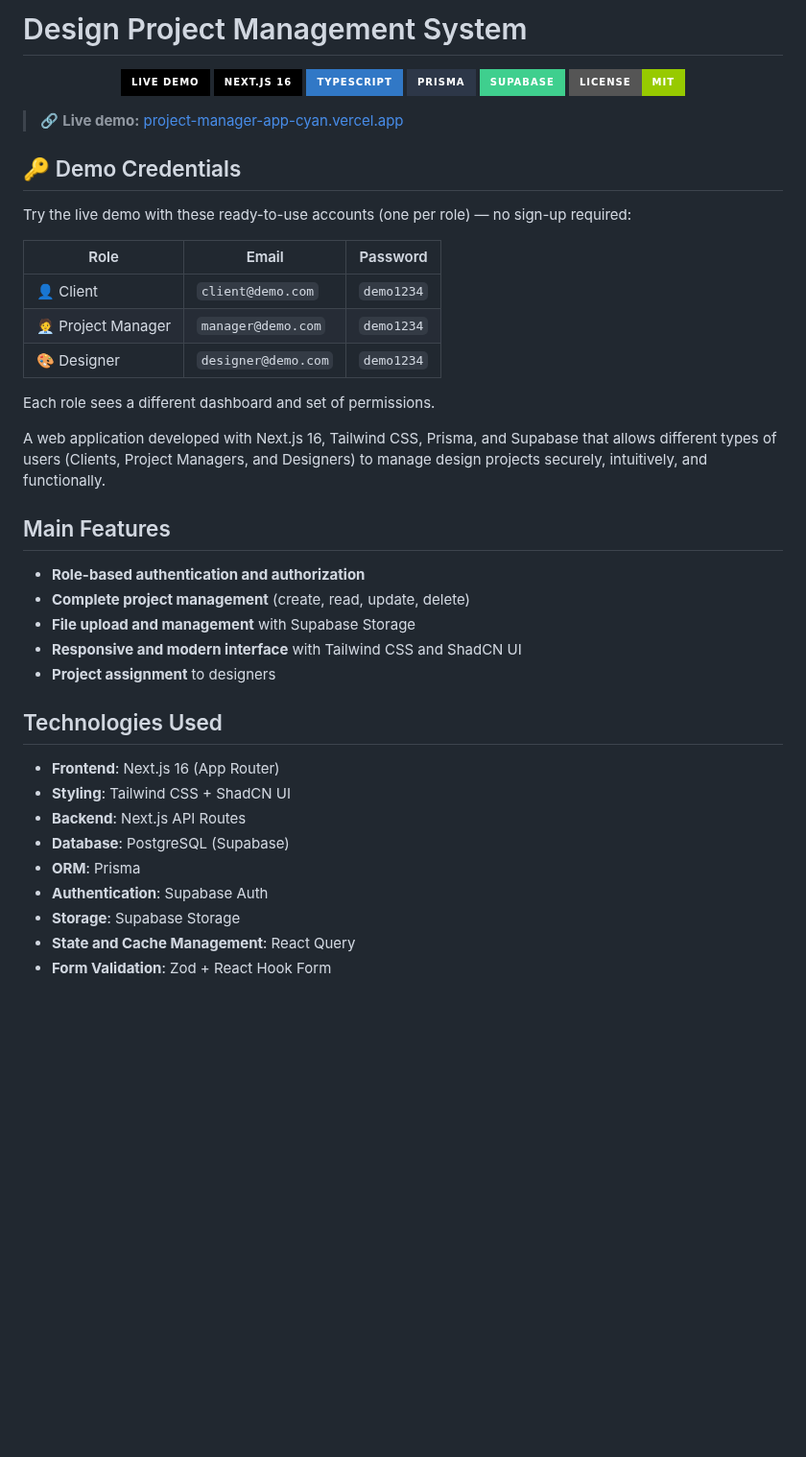
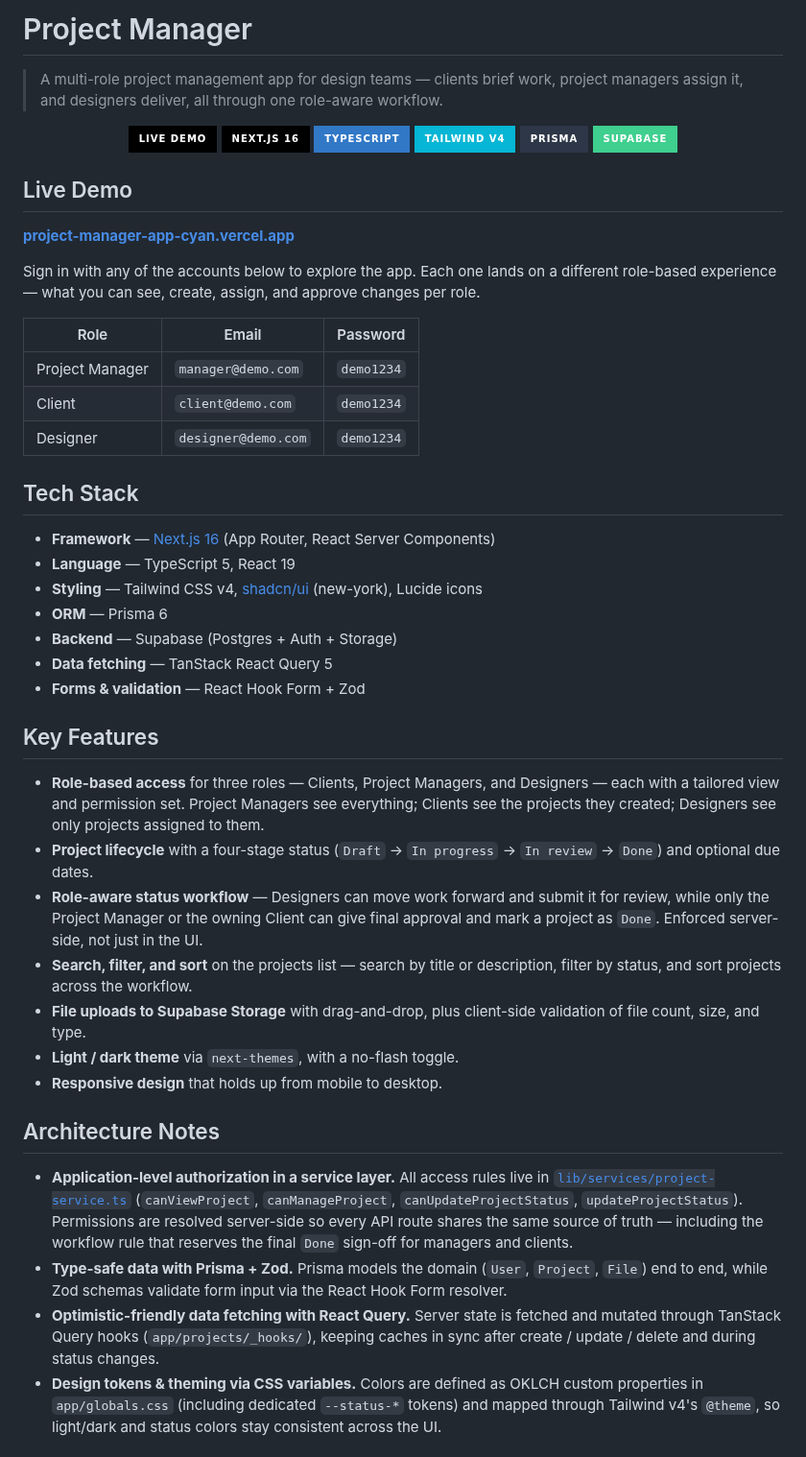
Before and after one commit to reiorozco/project-manager-app, a Markdown page: README.md, the part around one of its changes. Shown at 96% size. Rendered like a GitHub page; badges without logos; blank space fills up the shorter version.

```diff
--- a/README.md
+++ b/README.md
@@ -1,47 +1,52 @@
-# Design Project Management System
+# Project Manager
+
+> A multi-role project management app for design teams — clients brief work, project managers assign it, and designers deliver, all through one role-aware workflow.
 
 <p align="center">
   <a href="https://project-manager-app-cyan.vercel.app"><img src="https://img.shields.io/badge/Live_Demo-000?style=for-the-badge&logo=vercel&logoColor=white" alt="Live Demo"/></a>
-  <img src="https://img.shields.io/badge/Next.js_16-000?style=for-the-badge&logo=nextdotjs&logoColor=white"/>
-  <img src="https://img.shields.io/badge/TypeScript-3178C6?style=for-the-badge&logo=typescript&logoColor=white"/>
-  <img src="https://img.shields.io/badge/Prisma-2D3748?style=for-the-badge&logo=prisma&logoColor=white"/>
-  <img src="https://img.shields.io/badge/Supabase-3FCF8E?style=for-the-badge&logo=supabase&logoColor=white"/>
-  <img src="https://img.shields.io/badge/license-MIT-green?style=for-the-badge"/>
+  <img src="https://img.shields.io/badge/Next.js_16-000?style=for-the-badge&logo=nextdotjs&logoColor=white" alt="Next.js 16"/>
+  <img src="https://img.shields.io/badge/TypeScript-3178C6?style=for-the-badge&logo=typescript&logoColor=white" alt="TypeScript"/>
+  <img src="https://img.shields.io/badge/Tailwind_v4-06B6D4?style=for-the-badge&logo=tailwindcss&logoColor=white" alt="Tailwind CSS v4"/>
+  <img src="https://img.shields.io/badge/Prisma-2D3748?style=for-the-badge&logo=prisma&logoColor=white" alt="Prisma"/>
+  <img src="https://img.shields.io/badge/Supabase-3FCF8E?style=for-the-badge&logo=supabase&logoColor=white" alt="Supabase"/>
 </p>
 
-> 🔗 **Live demo:** [project-manager-app-cyan.vercel.app](https://project-manager-app-cyan.vercel.app)
+## Live Demo
 
-## 🔑 Demo Credentials
+**[project-manager-app-cyan.vercel.app](https://project-manager-app-cyan.vercel.app)**
 
-Try the live demo with these ready-to-use accounts (one per role) — no sign-up required:
+Sign in with any of the accounts below to explore the app. Each one lands on a different role-based experience — what you can see, create, assign, and approve changes per role.
 
 | Role | Email | Password |
 |------|-------|----------|
-| 👤 Client | `client@demo.com` | `demo1234` |
-| 🧑‍💼 Project Manager | `manager@demo.com` | `demo1234` |
-| 🎨 Designer | `designer@demo.com` | `demo1234` |
+| Project Manager | `manager@demo.com` | `demo1234` |
+| Client | `client@demo.com` | `demo1234` |
+| Designer | `designer@demo.com` | `demo1234` |
 
-Each role sees a different dashboard and set of permissions.
+## Tech Stack
 
-A web application developed with Next.js 16, Tailwind CSS, Prisma, and Supabase that allows different types of users (Clients, Project Managers, and Designers) to manage design projects securely, intuitively, and functionally.
+- **Framework** — [Next.js 16](https://nextjs.org/) (App Router, React Server Components)
+- **Language** — TypeScript 5, React 19
+- **Styling** — Tailwind CSS v4, [shadcn/ui](https://ui.shadcn.com/) (new-york), Lucide icons
+- **ORM** — Prisma 6
+- **Backend** — Supabase (Postgres + Auth + Storage)
+- **Data fetching** — TanStack React Query 5
+- **Forms & validation** — React Hook Form + Zod
 
-## Main Features
+## Key Features
 
-- **Role-based authentication and authorization**
-- **Complete project management** (create, read, update, delete)
-- **File upload and management** with Supabase Storage
-- **Responsive and modern interface** with Tailwind CSS and ShadCN UI
-- **Project assignment** to designers
+- **Role-based access** for three roles — Clients, Project Managers, and Designers — each with a tailored view and permission set. Project Managers see everything; Clients see the projects they created; Designers see only projects assigned to them.
+- **Project lifecycle** with a four-stage status (`Draft` → `In progress` → `In review` → `Done`) and optional due dates.
+- **Role-aware status workflow** — Designers can move work forward and submit it for review, while only the Project Manager or the owning Client can give final approval and mark a project as `Done`. Enforced server-side, not just in the UI.
+- **Search, filter, and sort** on the projects list — search by title or description, filter by status, and sort projects across the workflow.
+- **File uploads to Supabase Storage** with drag-and-drop, plus client-side validation of file count, size, and type.
+- **Light / dark theme** via `next-themes`, with a no-flash toggle.
+- **Responsive design** that holds up from mobile to desktop.
 
-## Technologies Used
+## Architecture Notes
 
-- **Frontend**: Next.js 16 (App Router)
-- **Styling**: Tailwind CSS + ShadCN UI
-- **Backend**: Next.js API Routes
-- **Database**: PostgreSQL (Supabase)
-- **ORM**: Prisma
-- **Authentication**: Supabase Auth
-- **Storage**: Supabase Storage
-- **State and Cache Management**: React Query
-- **Form Validation**: Zod + React Hook Form
+- **Application-level authorization in a service layer.** All access rules live in [`lib/services/project-service.ts`](lib/services/project-service.ts) (`canViewProject`, `canManageProject`, `canUpdateProjectStatus`, `updateProjectStatus`). Permissions are resolved server-side so every API route shares the same source of truth — including the workflow rule that reserves the final `Done` sign-off for managers and clients.
+- **Type-safe data with Prisma + Zod.** Prisma models the domain (`User`, `Project`, `File`) end to end, while Zod schemas validate form input via the React Hook Form resolver.
+- **Optimistic-friendly data fetching with React Query.** Server state is fetched and mutated through TanStack Query hooks (`app/projects/_hooks/`), keeping caches in sync after create / update / delete and during status changes.
+- **Design tokens & theming via CSS variables.** Colors are defined as OKLCH custom properties in `app/globals.css` (including dedicated `--status-*` tokens) and mapped through Tailwind v4's `@theme`, so light/dark and status colors stay consistent across the UI.
 
```
Also changed, not shown: other parts of README.md (+42 -146 lines), docs/screenshot-dashboard.png (added), docs/screenshot-projects.png (added), public/og.png, 8 other files.
